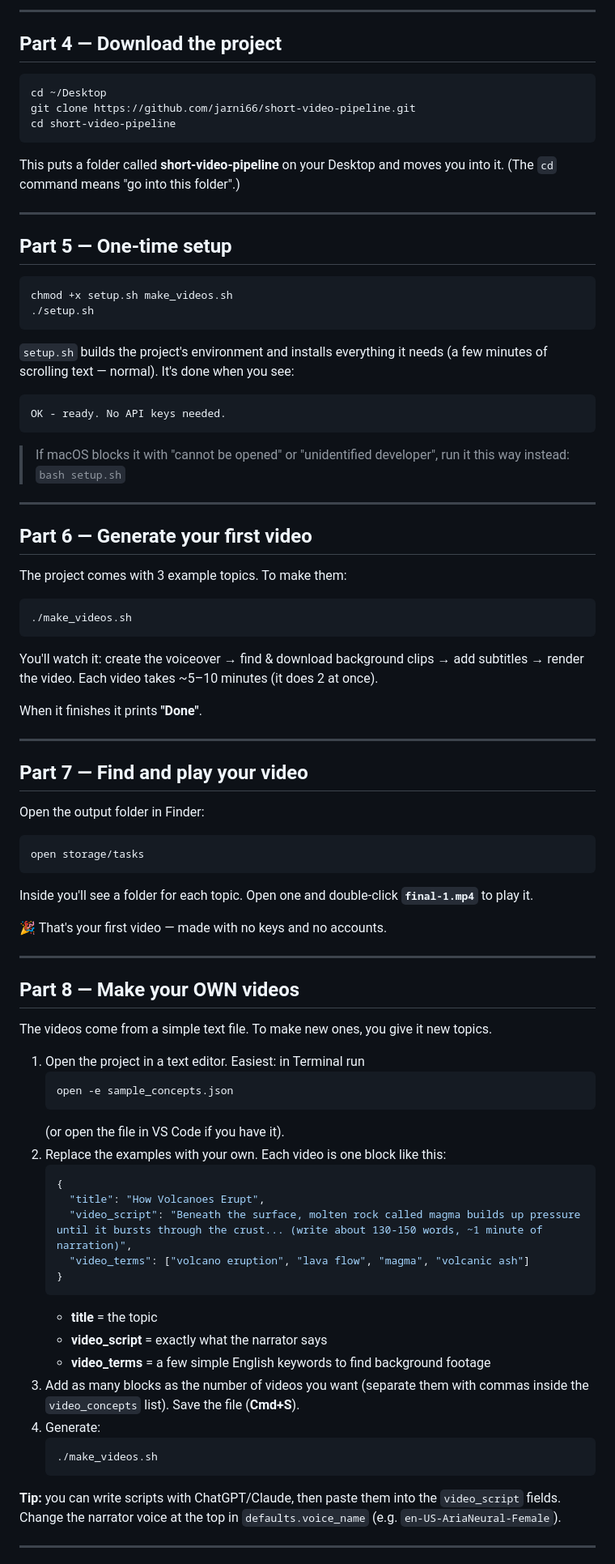
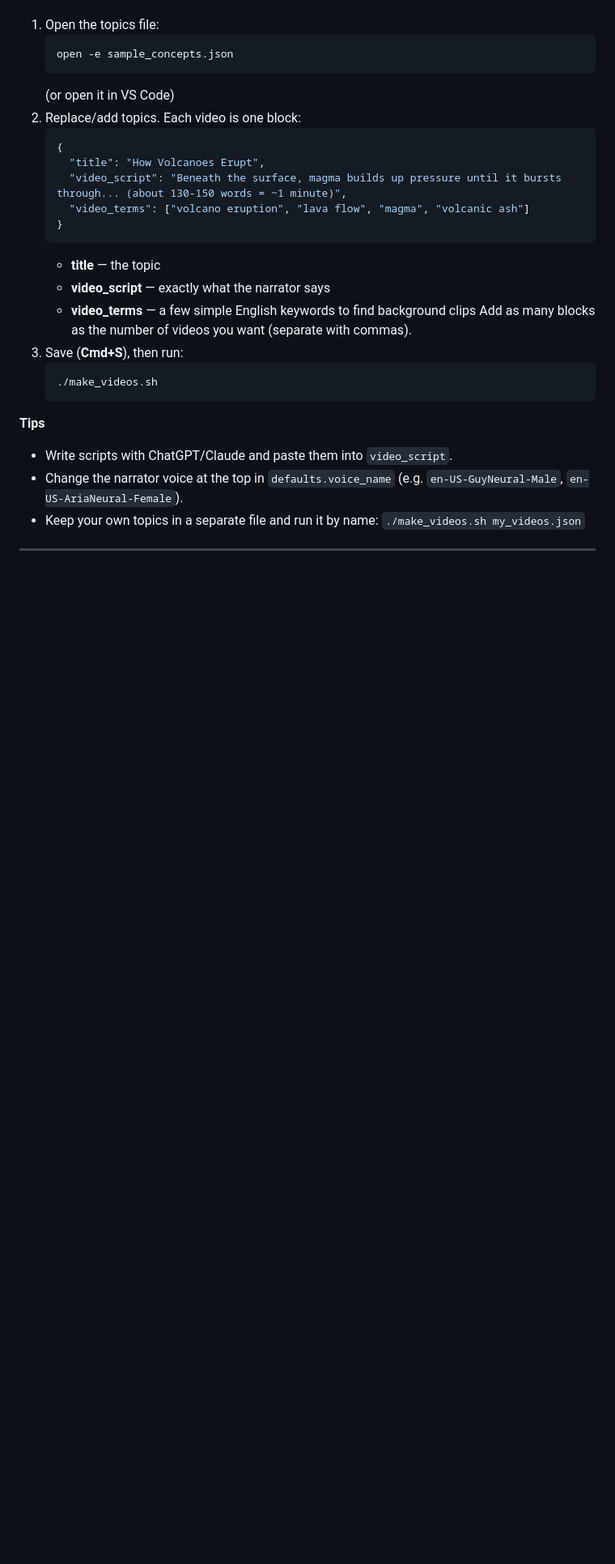
Before and after one commit to jarni66/short-video-pipeline, a Markdown page: MACOS_GUIDE.md, the part around one of its changes. Shown at 81% size. GitHub-like rendering; blank space fills up the shorter version.

Commit message:
macOS guide: focus on everyday use (no install steps)

````diff
--- a/MACOS_GUIDE.md
+++ b/MACOS_GUIDE.md
@@ -60,84 +40,31 @@ Each should print a version. (If `python3.11` says "not found", run
----
-
-## Part 4 — Download the project
-```bash
-cd ~/Desktop
-git clone https://github.com/jarni66/short-video-pipeline.git
-cd short-video-pipeline
-```
-This puts a folder called **short-video-pipeline** on your Desktop and moves you
-into it. (The `cd` command means "go into this folder".)
-
----
-
-## Part 5 — One-time setup
-```bash
-chmod +x setup.sh make_videos.sh
-./setup.sh
-```
-`setup.sh` builds the project's environment and installs everything it needs
-(a few minutes of scrolling text — normal). It's done when you see:
-```
-OK - ready. No API keys needed.
-```
-> If macOS blocks it with "cannot be opened" or "unidentified developer",
-> run it this way instead: `bash setup.sh`
-
----
-
-## Part 6 — Generate your first video
-The project comes with 3 example topics. To make them:
-```bash
-./make_videos.sh
-```
-You'll watch it: create the voiceover → find & download background clips → add
-subtitles → render the video. Each video takes ~5–10 minutes (it does 2 at once).
-
-When it finishes it prints **"Done"**.
-
----
-
-## Part 7 — Find and play your video
-Open the output folder in Finder:
-```bash
-open storage/tasks
-```
-Inside you'll see a folder for each topic. Open one and double-click
-**`final-1.mp4`** to play it.
-
-🎉 That's your first video — made with no keys and no accounts.
-
----
-
-## Part 8 — Make your OWN videos
-The videos come from a simple text file. To make new ones, you give it new topics.
-
-1. Open the project in a text editor. Easiest: in Terminal run
+1. Open the topics file:
    ```bash
    open -e sample_concepts.json
    ```
-   (or open the file in VS Code if you have it).
-2. Replace the examples with your own. Each video is one block like this:
+   (or open it in VS Code)
+2. Replace/add topics. Each video is one block:
    ```json
    {
      "title": "How Volcanoes Erupt",
-     "video_script": "Beneath the surface, molten rock called magma builds up pressure until it bursts through the crust... (write about 130-150 words, ~1 minute of narration)",
+     "video_script": "Beneath the surface, magma builds up pressure until it bursts through... (about 130-150 words = ~1 minute)",
      "video_terms": ["volcano eruption", "lava flow", "magma", "volcanic ash"]
    }
    ```
-   - **title** = the topic
-   - **video_script** = exactly what the narrator says
-   - **video_terms** = a few simple English keywords to find background footage
-3. Add as many blocks as the number of videos you want (separate them with commas
-   inside the `video_concepts` list). Save the file (**Cmd+S**).
-4. Generate:
+   - **title** — the topic
+   - **video_script** — exactly what the narrator says
+   - **video_terms** — a few simple English keywords to find background clips
+   Add as many blocks as the number of videos you want (separate with commas).
+3. Save (**Cmd+S**), then run:
    ```bash
    ./make_videos.sh
    ```
 
-**Tip:** you can write scripts with ChatGPT/Claude, then paste them into the
-`video_script` fields. Change the narrator voice at the top in
-`defaults.voice_name` (e.g. `en-US-AriaNeural-Female`).
+**Tips**
+- Write scripts with ChatGPT/Claude and paste them into `video_script`.
+- Change the narrator voice at the top in `defaults.voice_name`
+  (e.g. `en-US-GuyNeural-Male`, `en-US-AriaNeural-Female`).
+- Keep your own topics in a separate file and run it by name:
+  `./make_videos.sh my_videos.json`
 
 ---
 
````
Also changed, not shown: other parts of MACOS_GUIDE.md (+42 -78 lines).
